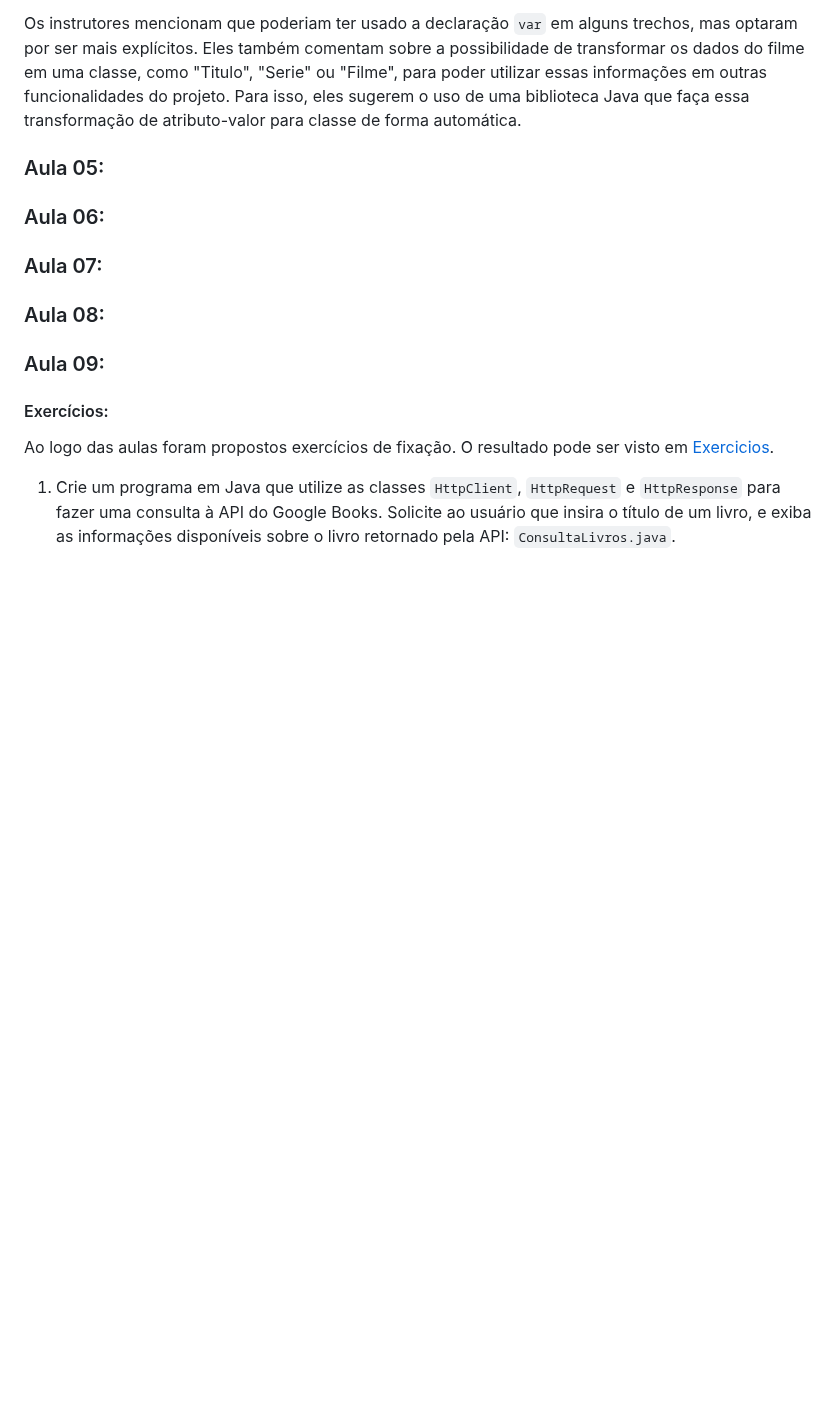
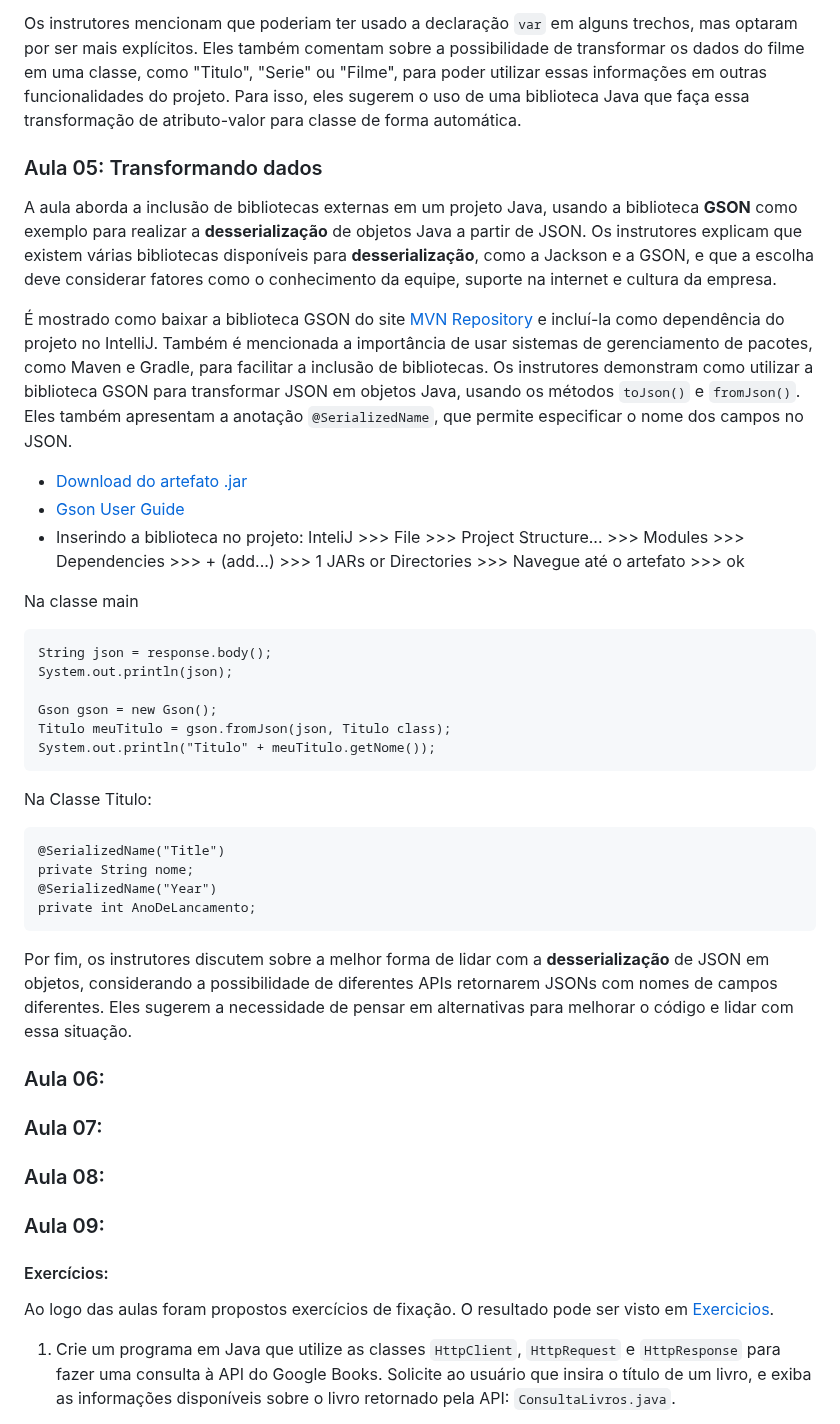
Before and after one commit to Mdsoare/oracle-next-education, a Markdown page: 06-Java/04-Java-API-Erros/README.md, the part around the change. Rendered like a GitHub page; blank space fills up the shorter version.

Commit message:
Docs: Adiciona resumo da aula 5

````diff
--- a/06-Java/04-Java-API-Erros/README.md
+++ b/06-Java/04-Java-API-Erros/README.md
@@ -60,7 +60,37 @@ Para criar a URL de busca, eles concatenam o endereço inicial da API do OMDb co
 
 Os instrutores mencionam que poderiam ter usado a declaração `var` em alguns trechos, mas optaram por ser mais explícitos. Eles também comentam sobre a possibilidade de transformar os dados do filme em uma classe, como "Titulo", "Serie" ou "Filme", para poder utilizar essas informações em outras funcionalidades do projeto. Para isso, eles sugerem o uso de uma biblioteca Java que faça essa transformação de atributo-valor para classe de forma automática.
 
-### Aula 05:
+### Aula 05: Transformando dados
+
+A aula aborda a inclusão de bibliotecas externas em um projeto Java, usando a biblioteca **GSON** como exemplo para realizar a **desserialização** de objetos Java a partir de JSON. Os instrutores explicam que existem várias bibliotecas disponíveis para **desserialização**, como a Jackson e a GSON, e que a escolha deve considerar fatores como o conhecimento da equipe, suporte na internet e cultura da empresa.
+
+É mostrado como baixar a biblioteca GSON do site [MVN Repository](https://mvnrepository.com/) e incluí-la como dependência do projeto no IntelliJ. Também é mencionada a importância de usar sistemas de gerenciamento de pacotes, como Maven e Gradle, para facilitar a inclusão de bibliotecas. Os instrutores demonstram como utilizar a biblioteca GSON para transformar JSON em objetos Java, usando os métodos `toJson()` e `fromJson()`. Eles também apresentam a anotação `@SerializedName`, que permite especificar o nome dos campos no JSON.
+
+- [Download do artefato .jar](https://mvnrepository.com/artifact/com.google.code.gson/gson/2.11.0)
+- [Gson User Guide](https://github.com/google/gson/blob/master/UserGuide.md)
+- Inserindo a biblioteca no projeto:
+InteliJ >>> File >>> Project Structure... >>> Modules >>> Dependencies >>> + (add...) >>> 1 JARs or Directories >>> Navegue até o artefato >>> ok
+
+Na classe main
+```
+String json = response.body();
+System.out.println(json);
+
+Gson gson = new Gson();
+Titulo meuTitulo = gson.fromJson(json, Titulo class);
+System.out.println("Titulo" + meuTitulo.getNome());
+```
+
+Na Classe Titulo:
+```
+@SerializedName("Title")
+private String nome;
+@SerializedName("Year")
+private int AnoDeLancamento;
+```
+
+Por fim, os instrutores discutem sobre a melhor forma de lidar com a **desserialização** de JSON em objetos, considerando a possibilidade de diferentes APIs retornarem JSONs com nomes de campos diferentes. Eles sugerem a necessidade de pensar em alternativas para melhorar o código e lidar com essa situação.
+
 
 ### Aula 06:
 
````
